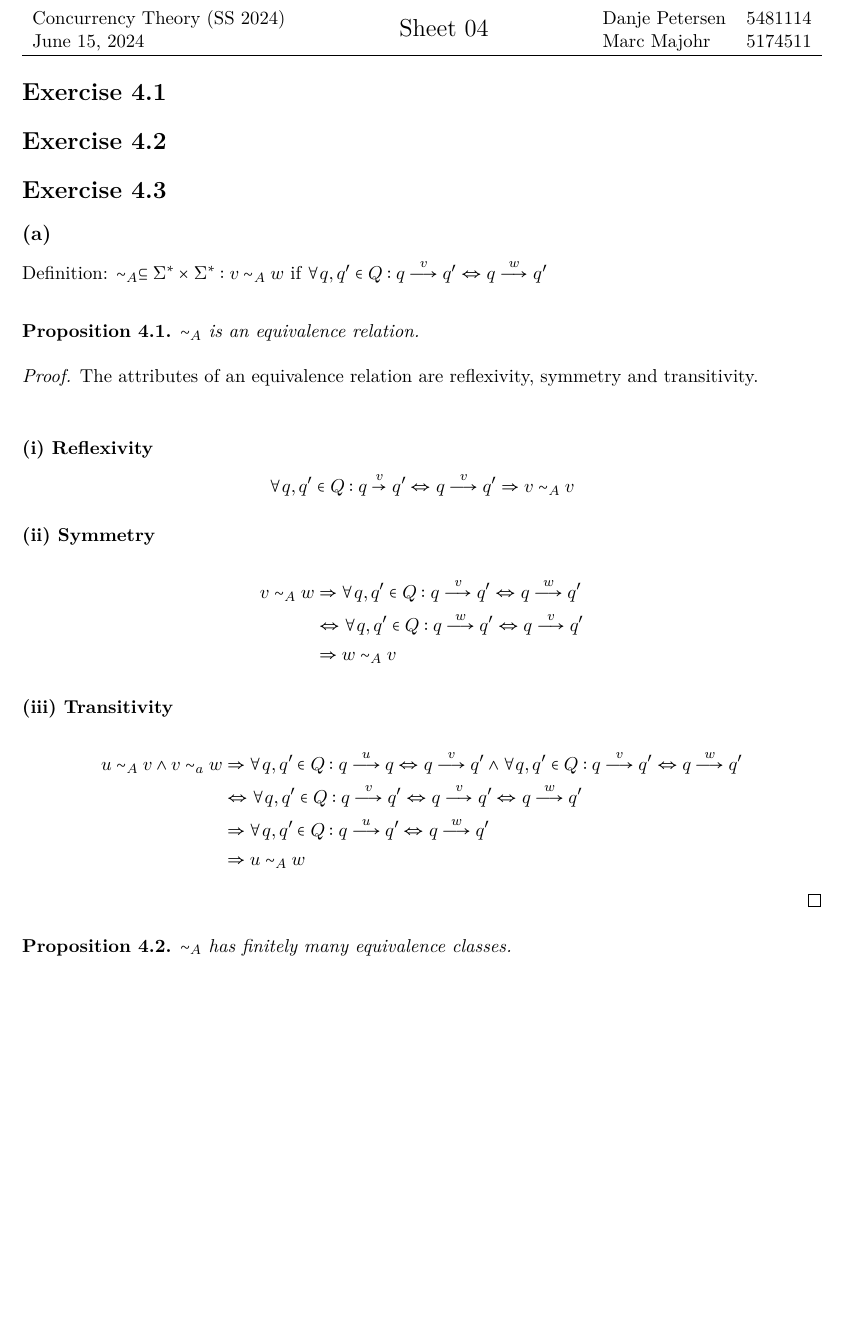
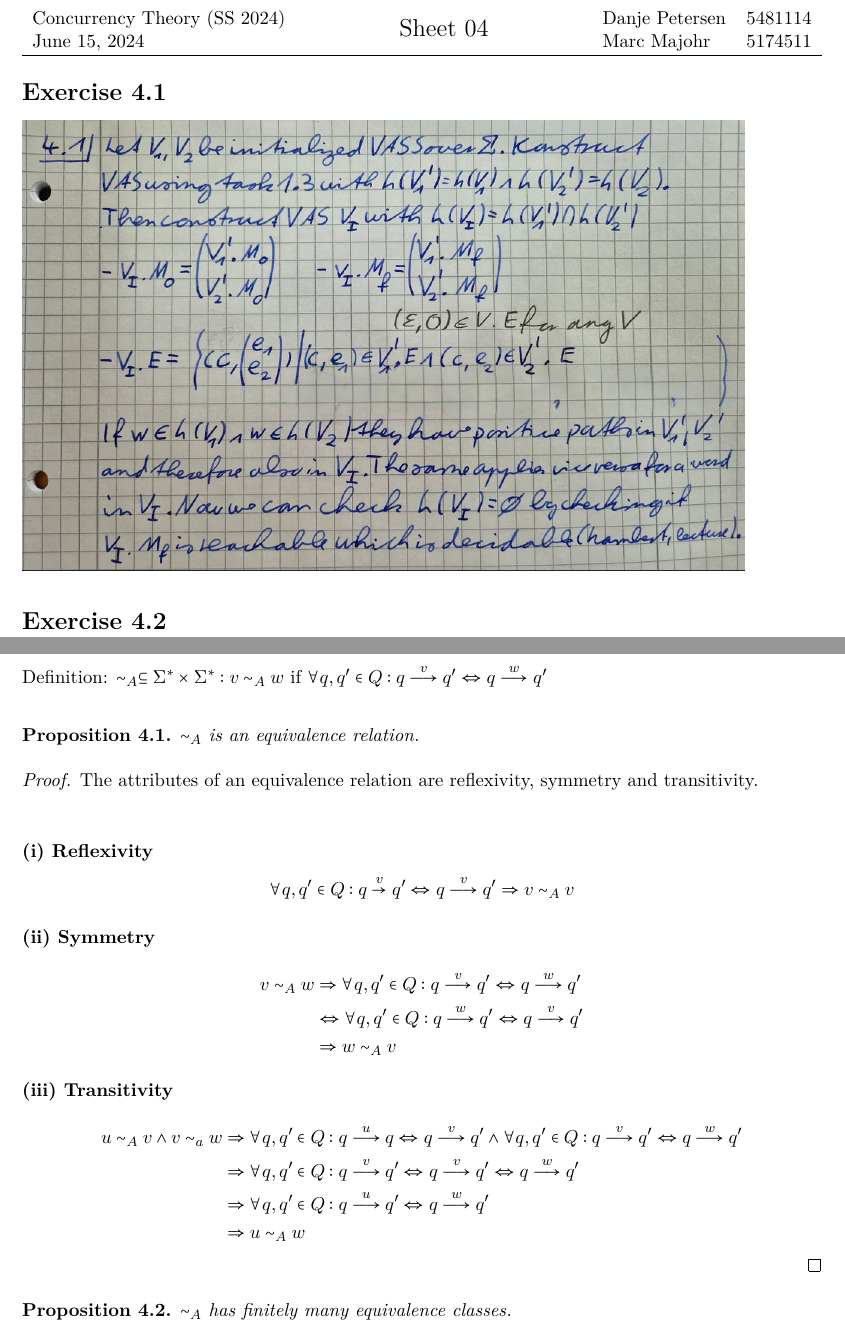
Before and after one commit to danjep/ss24_concurrencytheory, a LaTeX document (Sheet 4/Sheet04.tex): part of page 1 of 3 before the commit and two parts of pages 1 and 2 of 4 after it, the two joined at a grey line, cut so that both start at the same text, the shorter picture padded with empty space. Compiled offline with XeLaTeX.

Commit message:
Added task 1

```diff
--- a/Sheet 4/Sheet04.tex
+++ b/Sheet 4/Sheet04.tex
@@ -157,13 +157,12 @@
 % <-------- HIER beginnt die Lösung ========================
 
 \section*{Exercise \printsheet.1}
-
-
+\includegraphics[scale=0.35]{4_1}
 
 \section*{Exercise \printsheet.2}
 
 
-
+\pagebreak
 \section*{Exercise \printsheet.3}
 \subsection*{(a)}
 Definition: $\sim_A \subseteq \Sigma^* \times \Sigma^*: v \sim_A w $ if $\forall q,q' \in Q: q \overset{v}{\to} q' \Leftrightarrow q \overset{w}{\to} q'$ \\
@@ -185,7 +184,7 @@ v \sim_A w &\Rightarrow \forall q,q' \in Q: q \overset{v}{\to} q' \Leftrightarro
 \subsubsection*{(iii) Transitivity}
 \begin{align*}
 u \sim_A v \land v \sim_a w &\Rightarrow \forall q,q' \in Q: q \overset{u}{\to} q \Leftrightarrow  q \overset{v}{\to} q'  \land \forall q,q' \in Q: q \overset{v}{\to} q' \Leftrightarrow  q \overset{w}{\to} q' \\
-& \Leftrightarrow \forall q,q' \in Q: q \overset{v}{\to} q' \Leftrightarrow q \overset{v}{\to} q' \Leftrightarrow  q \overset{w}{\to} q' \\
+& \Rightarrow \forall q,q' \in Q: q \overset{v}{\to} q' \Leftrightarrow q \overset{v}{\to} q' \Leftrightarrow  q \overset{w}{\to} q' \\
 & \Rightarrow \forall q,q' \in Q: q \overset{u}{\to} q' \Leftrightarrow  q \overset{w}{\to} q' \\
 & \Rightarrow u \sim_A w
 \end{align*}
```
Also changed, not shown: Sheet 4/4_1.png (added).
